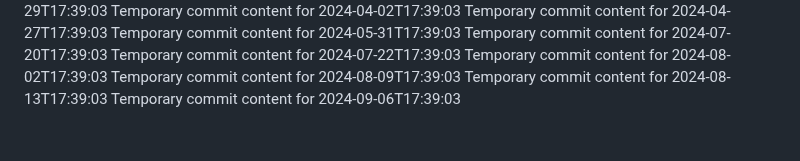
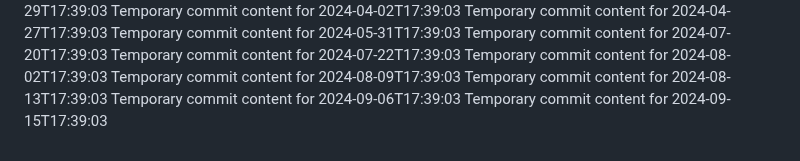
Before and after one commit to vinas1221/repo-742-p, a Markdown page: report.md, the part around the change. Drawn GitHub-style.

```diff
--- a/report.md
+++ b/report.md
@@ -172,3 +172,4 @@ Temporary commit content for 2024-08-02T17:39:03
 Temporary commit content for 2024-08-09T17:39:03
 Temporary commit content for 2024-08-13T17:39:03
 Temporary commit content for 2024-09-06T17:39:03
+Temporary commit content for 2024-09-15T17:39:03
```
